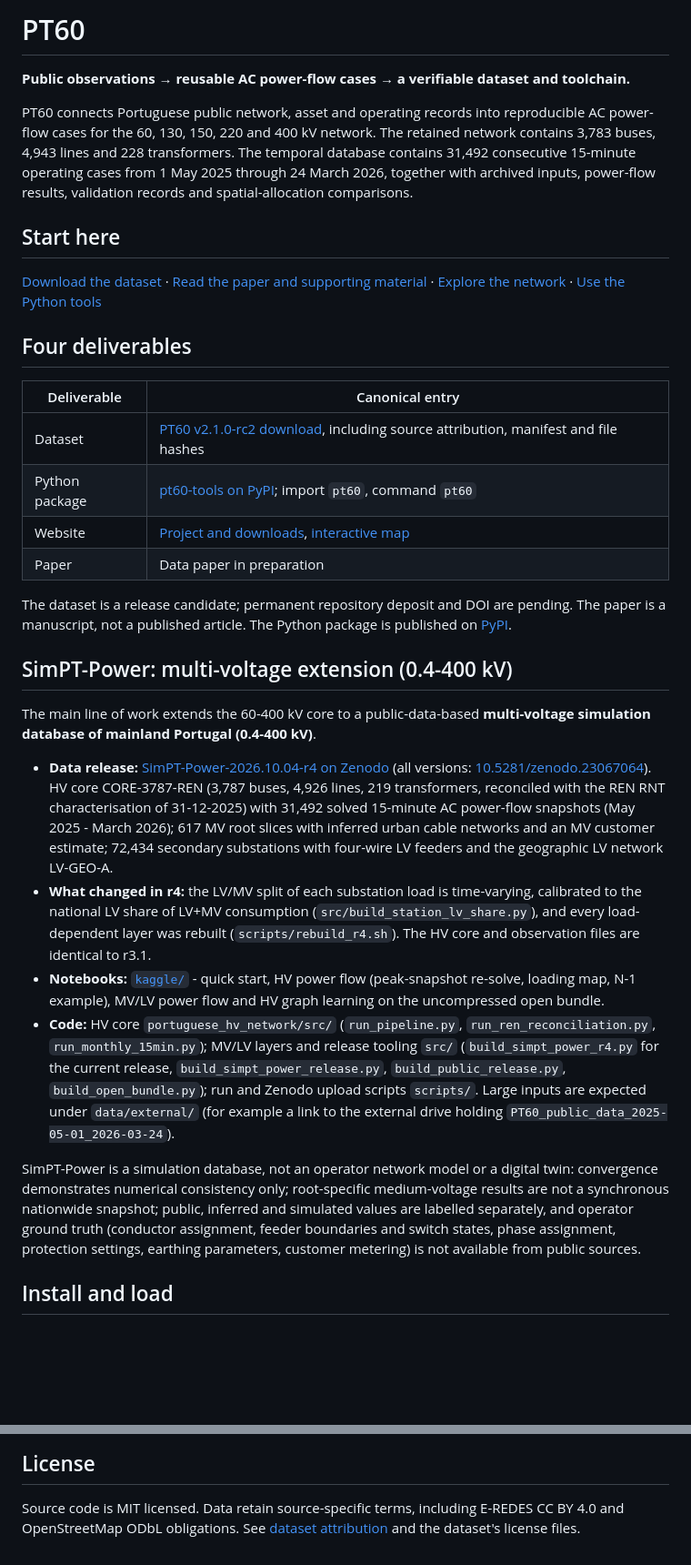
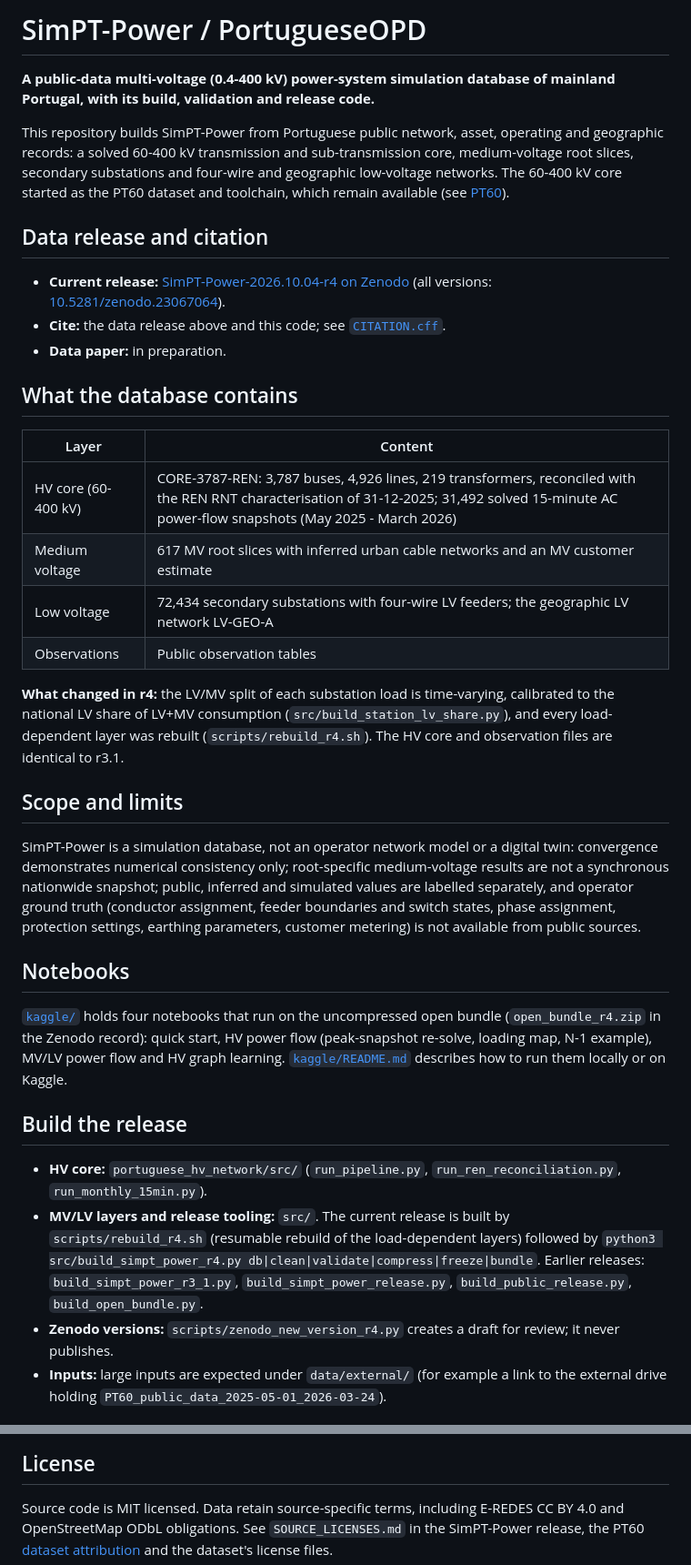
Before and after one commit to MingLeiZhou/PortugueseOPD, a Markdown page: README.md, 2 parts joined by grey strips. Shown at 91% size. Drawn GitHub-style; blank space fills up the shorter version.

Commit message:
README: lead with SimPT-Power; PT60 becomes the HV-core toolchain section
Co-Authored-By: Claude Opus 5.5 <noreply@anthropic.com>
Claude-Session: https://claude.ai/code/session_01Ek99ahreYHbHxrfpY6w3sP

```diff
--- a/README.md
+++ b/README.md
@@ -1,59 +1,35 @@
-# PT60
+# SimPT-Power / PortugueseOPD
 
-**Public observations → reusable AC power-flow cases → a verifiable dataset and toolchain.**
+**A public-data multi-voltage (0.4-400 kV) power-system simulation database of mainland Portugal, with its build, validation and release code.**
 
-PT60 connects Portuguese public network, asset and operating records into
-reproducible AC power-flow cases for the 60, 130, 150, 220 and 400 kV network.
-The retained network contains 3,783 buses, 4,943 lines and 228 transformers.
-The temporal database contains 31,492 consecutive 15-minute operating cases
-from 1 May 2025 through 24 March 2026, together with archived inputs,
-power-flow results, validation records and spatial-allocation comparisons.
+This repository builds SimPT-Power from Portuguese public network, asset,
+operating and geographic records: a solved 60-400 kV transmission and
+sub-transmission core, medium-voltage root slices, secondary substations and
+four-wire and geographic low-voltage networks. The 60-400 kV core started as the
+PT60 dataset and toolchain, which remain available (see [PT60](#pt60-the-60-400-kv-core-toolchain)).
 
-## Start here
+## Data release and citation
 
-[Download the dataset](https://grid.jczw.xyz/download) ·
-[Read the paper and supporting material](https://grid.jczw.xyz/downloads/PT60-paper-cn.zip) ·
-[Explore the network](https://grid.jczw.xyz/) ·
-[Use the Python tools](https://grid.jczw.xyz/downloads/usage-cn.md)
+- **Current release:** [SimPT-Power-2026.10.04-r4 on Zenodo](https://doi.org/10.5281/zenodo.23132707)
+  (all versions: [10.5281/zenodo.23067064](https://doi.org/10.5281/zenodo.23067064)).
+- **Cite:** the data release above and this code; see [`CITATION.cff`](CITATION.cff).
+- **Data paper:** in preparation.
 
-## Four deliverables
+## What the database contains
 
-| Deliverable | Canonical entry |
+| Layer | Content |
 | --- | --- |
-| Dataset | [PT60 v2.1.0-rc2 download](https://grid.jczw.xyz/download), including source attribution, manifest and file hashes |
-| Python package | [pt60-tools on PyPI](https://pypi.org/project/pt60-tools/); import `pt60`, command `pt60` |
-| Website | [Project and downloads](https://grid.jczw.xyz/project), [interactive map](https://grid.jczw.xyz/) |
-| Paper | Data paper in preparation |
+| HV core (60-400 kV) | CORE-3787-REN: 3,787 buses, 4,926 lines, 219 transformers, reconciled with the REN RNT characterisation of 31-12-2025; 31,492 solved 15-minute AC power-flow snapshots (May 2025 - March 2026) |
+| Medium voltage | 617 MV root slices with inferred urban cable networks and an MV customer estimate |
+| Low voltage | 72,434 secondary substations with four-wire LV feeders; the geographic LV network LV-GEO-A |
+| Observations | Public observation tables |
 
-The dataset is a release candidate; permanent repository deposit and DOI are
-pending. The paper is a manuscript, not a published article. The Python package is published on [PyPI](https://pypi.org/project/pt60-tools/).
+**What changed in r4:** the LV/MV split of each substation load is time-varying,
+calibrated to the national LV share of LV+MV consumption
+(`src/build_station_lv_share.py`), and every load-dependent layer was rebuilt
+(`scripts/rebuild_r4.sh`). The HV core and observation files are identical to r3.1.
 
-## SimPT-Power: multi-voltage extension (0.4-400 kV)
-
-The main line of work extends the 60-400 kV core to a public-data-based
-**multi-voltage simulation database of mainland Portugal (0.4-400 kV)**.
-
-- **Data release:** [SimPT-Power-2026.10.04-r4 on Zenodo](https://doi.org/10.5281/zenodo.23132707)
-  (all versions: [10.5281/zenodo.23067064](https://doi.org/10.5281/zenodo.23067064)).
-  HV core CORE-3787-REN (3,787 buses, 4,926 lines, 219 transformers, reconciled with
-  the REN RNT characterisation of 31-12-2025) with 31,492 solved 15-minute AC
-  power-flow snapshots (May 2025 - March 2026); 617 MV root slices with inferred
-  urban cable networks and an MV customer estimate; 72,434 secondary substations
-  with four-wire LV feeders and the geographic LV network LV-GEO-A.
-- **What changed in r4:** the LV/MV split of each substation load is time-varying,
-  calibrated to the national LV share of LV+MV consumption
-  (`src/build_station_lv_share.py`), and every load-dependent layer was rebuilt
-  (`scripts/rebuild_r4.sh`). The HV core and observation files are identical to r3.1.
-- **Notebooks:** [`kaggle/`](kaggle/) - quick start, HV power flow (peak-snapshot
-  re-solve, loading map, N-1 example), MV/LV power flow and HV graph learning on the
-  uncompressed open bundle.
-- **Code:** HV core `portuguese_hv_network/src/` (`run_pipeline.py`,
-  `run_ren_reconciliation.py`, `run_monthly_15min.py`); MV/LV layers and release
-  tooling `src/` (`build_simpt_power_r4.py` for the current release,
-  `build_simpt_power_release.py`, `build_public_release.py`, `build_open_bundle.py`);
-  run and Zenodo upload scripts `scripts/`. Large inputs are expected under
-  `data/external/` (for example a link to the external drive holding
-  `PT60_public_data_2025-05-01_2026-03-24`).
+## Scope and limits
 
 SimPT-Power is a simulation database, not an operator network model or a digital
 twin: convergence demonstrates numerical consistency only; root-specific
@@ -63,4 +39,25 @@ inferred and simulated values are labelled separately, and operator ground truth
 protection settings, earthing parameters, customer metering) is not available
 from public sources.
 
-## Install and load
+## Notebooks
+
+[`kaggle/`](kaggle/) holds four notebooks that run on the uncompressed open bundle
+(`open_bundle_r4.zip` in the Zenodo record): quick start, HV power flow
+(peak-snapshot re-solve, loading map, N-1 example), MV/LV power flow and HV graph
+learning. [`kaggle/README.md`](kaggle/README.md) describes how to run them locally
+or on Kaggle.
+
+## Build the release
+
+- **HV core:** `portuguese_hv_network/src/` (`run_pipeline.py`,
+  `run_ren_reconciliation.py`, `run_monthly_15min.py`).
+- **MV/LV layers and release tooling:** `src/`. The current release is built by
+  `scripts/rebuild_r4.sh` (resumable rebuild of the load-dependent layers) followed
+  by `python3 src/build_simpt_power_r4.py db|clean|validate|compress|freeze|bundle`.
+  Earlier releases: `build_simpt_power_r3_1.py`, `build_simpt_power_release.py`,
+  `build_public_release.py`, `build_open_bundle.py`.
+- **Zenodo versions:** `scripts/zenodo_new_version_r4.py` creates a draft for review;
+  it never publishes.
+- **Inputs:** large inputs are expected under `data/external/` (for example a link
+  to the external drive holding `PT60_public_data_2025-05-01_2026-03-24`).
+
@@ -130,4 +154,5 @@ locally and are not committed. Exploratory OPF and neural work is retained in
 
 Source code is MIT licensed. Data retain source-specific terms, including
 E-REDES CC BY 4.0 and OpenStreetMap ODbL obligations. See
+`SOURCE_LICENSES.md` in the SimPT-Power release, the PT60
 [dataset attribution](https://grid.jczw.xyz/downloads/ATTRIBUTION.md) and the dataset's license files.
```
Also changed, not shown: other parts of README.md (+28 -1 lines).
